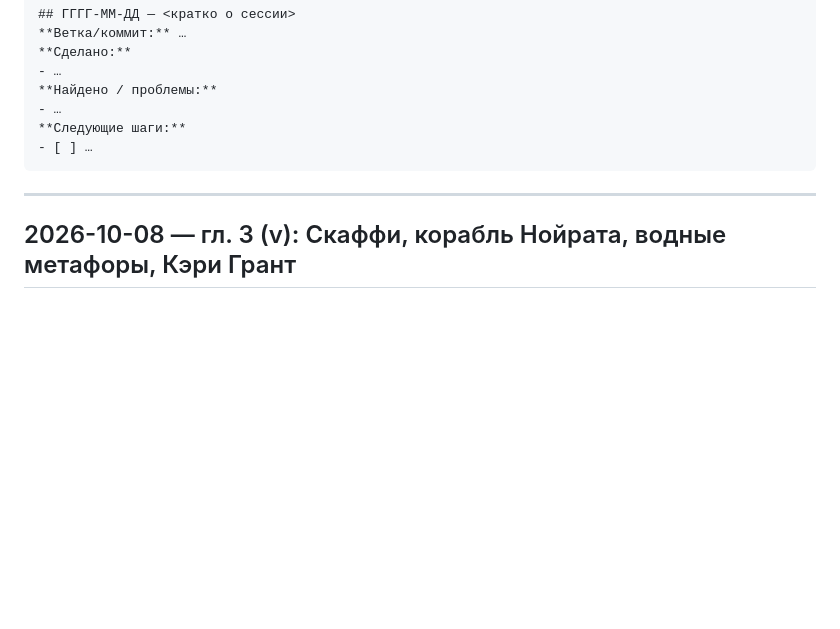
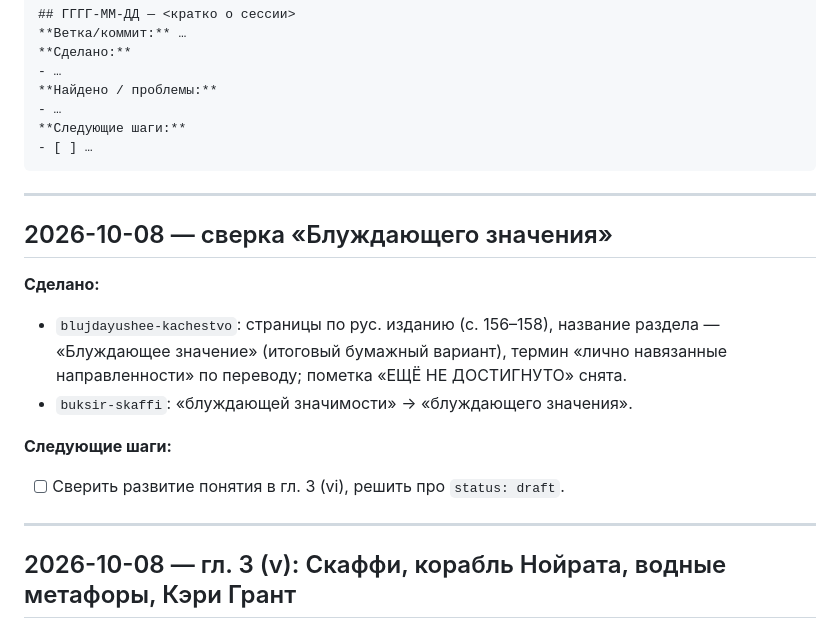
Before and after one commit to kagort/wand_sign_navigator, a Markdown page: docs/Progress.md, the part around one of its changes. Drawn GitHub-style; blank space fills up the shorter version.

```diff
--- a/docs/Progress.md
+++ b/docs/Progress.md
@@ -18,6 +18,18 @@
 
 ---
 
+## 2026-10-08 — сверка «Блуждающего значения»
+
+**Сделано:**
+- `blujdayushee-kachestvo`: страницы по рус. изданию (с. 156–158), название раздела — «Блуждающее значение»
+  (итоговый бумажный вариант), термин «лично навязанные направленности» по переводу; пометка «ЕЩЁ НЕ ДОСТИГНУТО» снята.
+- `buksir-skaffi`: «блуждающей значимости» → «блуждающего значения».
+
+**Следующие шаги:**
+- [ ] Сверить развитие понятия в гл. 3 (vi), решить про `status: draft`.
+
+---
+
 ## 2026-10-08 — гл. 3 (v): Скаффи, корабль Нойрата, водные метафоры, Кэри Грант
 
 **Сделано:**
```
Also changed, not shown: other parts of docs/Progress.md (+1 -1 lines), content/01-concepts/blujdayushee-kachestvo.md (+7 -5 lines), content/02-metaphors/buksir-skaffi.md (+1 -1 lines).
